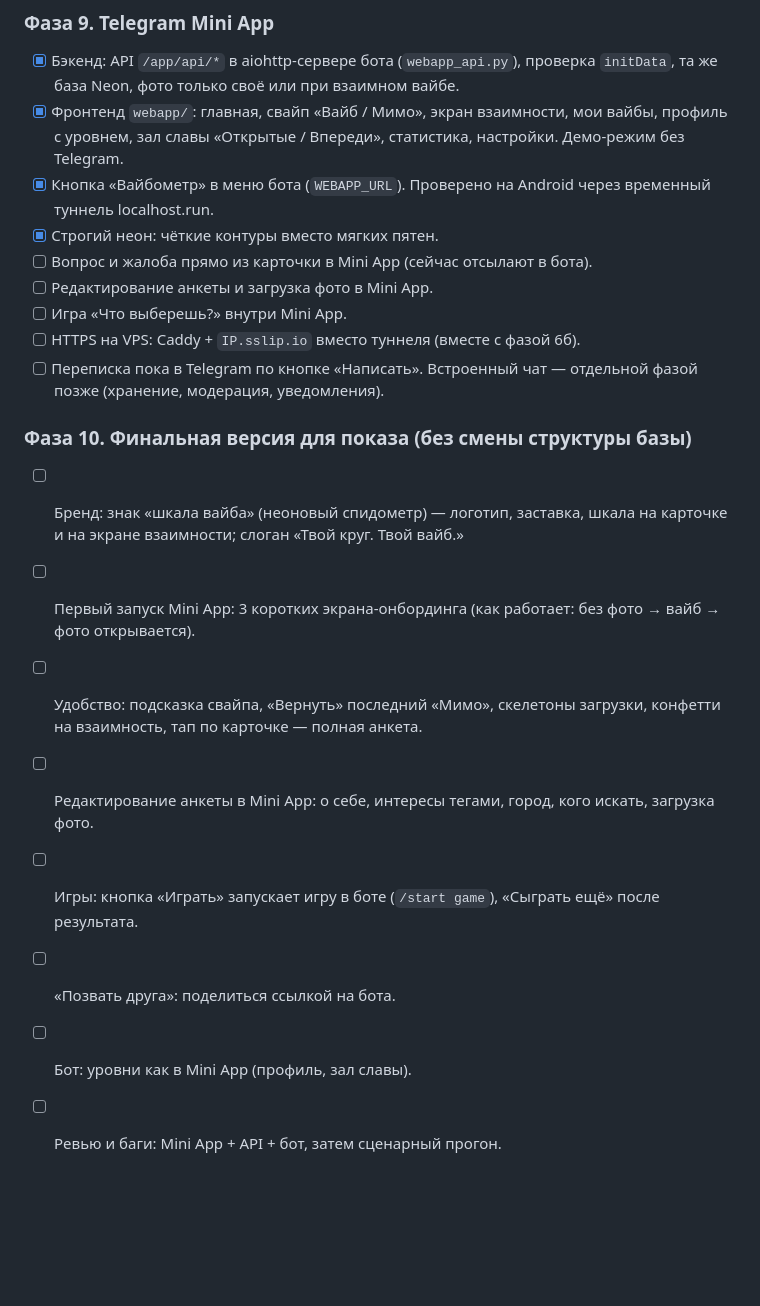
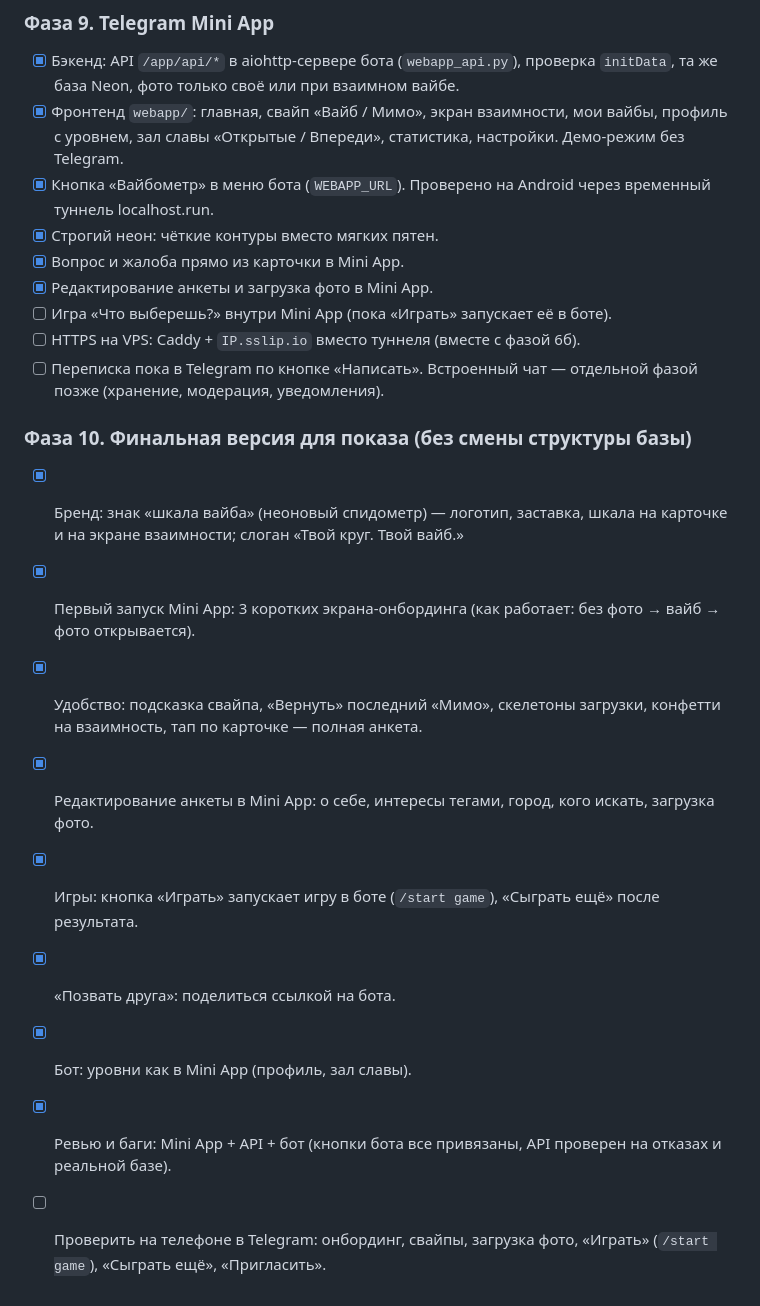
Before and after one commit to koovarem-byte/vibemeter, a Markdown page: PLAN.md, the part around the change. GitHub-like rendering; blank space fills up the shorter version.

```diff
--- a/PLAN.md
+++ b/PLAN.md
@@ -74,18 +74,19 @@
 - [x] Фронтенд `webapp/`: главная, свайп «Вайб / Мимо», экран взаимности, мои вайбы, профиль с уровнем, зал славы «Открытые / Впереди», статистика, настройки. Демо-режим без Telegram.
 - [x] Кнопка «Вайбометр» в меню бота (`WEBAPP_URL`). Проверено на Android через временный туннель localhost.run.
 - [x] Строгий неон: чёткие контуры вместо мягких пятен.
-- [ ] Вопрос и жалоба прямо из карточки в Mini App (сейчас отсылают в бота).
-- [ ] Редактирование анкеты и загрузка фото в Mini App.
-- [ ] Игра «Что выберешь?» внутри Mini App.
+- [x] Вопрос и жалоба прямо из карточки в Mini App.
+- [x] Редактирование анкеты и загрузка фото в Mini App.
+- [ ] Игра «Что выберешь?» внутри Mini App (пока «Играть» запускает её в боте).
 - [ ] HTTPS на VPS: Caddy + `IP.sslip.io` вместо туннеля (вместе с фазой 6б).
 - [ ] Переписка пока в Telegram по кнопке «Написать». Встроенный чат — отдельной фазой позже (хранение, модерация, уведомления).
 
 ### Фаза 10. Финальная версия для показа (без смены структуры базы)
-- [ ] Бренд: знак «шкала вайба» (неоновый спидометр) — логотип, заставка, шкала на карточке и на экране взаимности; слоган «Твой круг. Твой вайб.»
-- [ ] Первый запуск Mini App: 3 коротких экрана-онбординга (как работает: без фото → вайб → фото открывается).
-- [ ] Удобство: подсказка свайпа, «Вернуть» последний «Мимо», скелетоны загрузки, конфетти на взаимность, тап по карточке — полная анкета.
-- [ ] Редактирование анкеты в Mini App: о себе, интересы тегами, город, кого искать, загрузка фото.
-- [ ] Игры: кнопка «Играть» запускает игру в боте (`/start game`), «Сыграть ещё» после результата.
-- [ ] «Позвать друга»: поделиться ссылкой на бота.
-- [ ] Бот: уровни как в Mini App (профиль, зал славы).
-- [ ] Ревью и баги: Mini App + API + бот, затем сценарный прогон.
+- [x] Бренд: знак «шкала вайба» (неоновый спидометр) — логотип, заставка, шкала на карточке и на экране взаимности; слоган «Твой круг. Твой вайб.»
+- [x] Первый запуск Mini App: 3 коротких экрана-онбординга (как работает: без фото → вайб → фото открывается).
+- [x] Удобство: подсказка свайпа, «Вернуть» последний «Мимо», скелетоны загрузки, конфетти на взаимность, тап по карточке — полная анкета.
+- [x] Редактирование анкеты в Mini App: о себе, интересы тегами, город, кого искать, загрузка фото.
+- [x] Игры: кнопка «Играть» запускает игру в боте (`/start game`), «Сыграть ещё» после результата.
+- [x] «Позвать друга»: поделиться ссылкой на бота.
+- [x] Бот: уровни как в Mini App (профиль, зал славы).
+- [x] Ревью и баги: Mini App + API + бот (кнопки бота все привязаны, API проверен на отказах и реальной базе).
+- [ ] Проверить на телефоне в Telegram: онбординг, свайпы, загрузка фото, «Играть» (`/start game`), «Сыграть ещё», «Пригласить».
```
Also changed, not shown: CLAUDE.md (+1 -0 lines).
